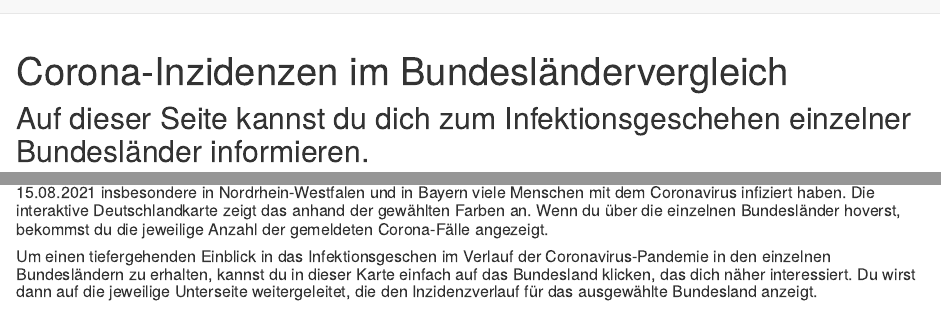
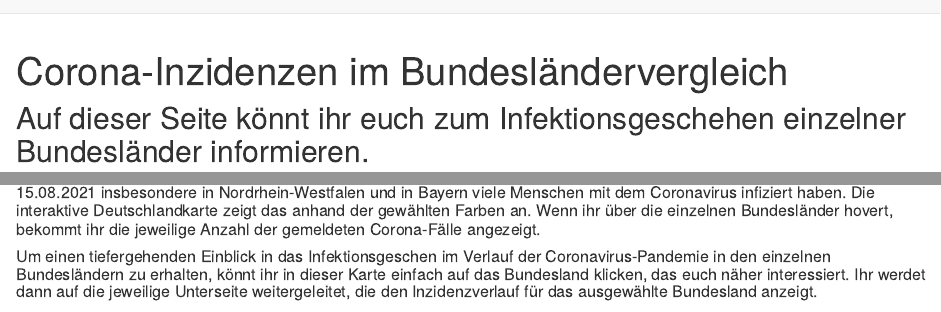
Before and after one commit to rolambre/Abgabe_InfoVis_Neues_Repo, an R Markdown document (A_Deutschland_Mapping_2.Rmd): the page in a window 1100 px wide, from its top, and a second part further down, joined at a grey line. Rendered offline with R 4.5, knitr and Pandoc, with nearby package versions; some code elsewhere in the file could not run offline.

Commit message:
Änderungen

````diff
--- a/A_Deutschland_Mapping_2.Rmd
+++ b/A_Deutschland_Mapping_2.Rmd
@@ -12,7 +12,7 @@ library(RColorBrewer)
 library(viridis)
 ```
 
-## Auf dieser Seite kannst du dich zum Infektionsgeschehen einzelner Bundesländer informieren.
+## Auf dieser Seite könnt ihr euch zum Infektionsgeschehen einzelner Bundesländer informieren.
 
 ```{r echo=FALSE, message=FALSE, warning=FALSE}
 map_germany_2 <- sf::read_sf("Deutschland Mapping Daten 2/")
@@ -46,9 +46,9 @@ map_germany_final %>%
     theme_bw() -> corona_map_germany_2
 ```
 
-##### Vergleicht man die deutschen Bundesländer hinsichtlich der Inzidenzen, wird deutlich, dass sich am ausgewählten Datum des 15.08.2021 insbesondere in Nordrhein-Westfalen und in Bayern viele Menschen mit dem Coronavirus infiziert haben. Die interaktive Deutschlandkarte zeigt das anhand der gewählten Farben an. Wenn du über die einzelnen Bundesländer hoverst, bekommst du die jeweilige Anzahl der gemeldeten Corona-Fälle angezeigt.
+##### Vergleicht man die deutschen Bundesländer hinsichtlich der Inzidenzen, wird deutlich, dass sich am ausgewählten Datum des 15.08.2021 insbesondere in Nordrhein-Westfalen und in Bayern viele Menschen mit dem Coronavirus infiziert haben. Die interaktive Deutschlandkarte zeigt das anhand der gewählten Farben an. Wenn ihr über die einzelnen Bundesländer hovert, bekommt ihr die jeweilige Anzahl der gemeldeten Corona-Fälle angezeigt.
 
-##### Um einen tiefergehenden Einblick in das Infektionsgeschen im Verlauf der Coronavirus-Pandemie in den einzelnen Bundesländern zu erhalten, kannst du in dieser Karte einfach auf das Bundesland klicken, das dich näher interessiert. Du wirst dann auf die jeweilige Unterseite weitergeleitet, die den Inzidenzverlauf für das ausgewählte Bundesland anzeigt.
+##### Um einen tiefergehenden Einblick in das Infektionsgeschen im Verlauf der Coronavirus-Pandemie in den einzelnen Bundesländern zu erhalten, könnt ihr in dieser Karte einfach auf das Bundesland klicken, das euch näher interessiert. Ihr werdet dann auf die jeweilige Unterseite weitergeleitet, die den Inzidenzverlauf für das ausgewählte Bundesland anzeigt.
 
 ```{r echo=FALSE, message=FALSE, warning=FALSE}
 ggiraph::girafe(
````
